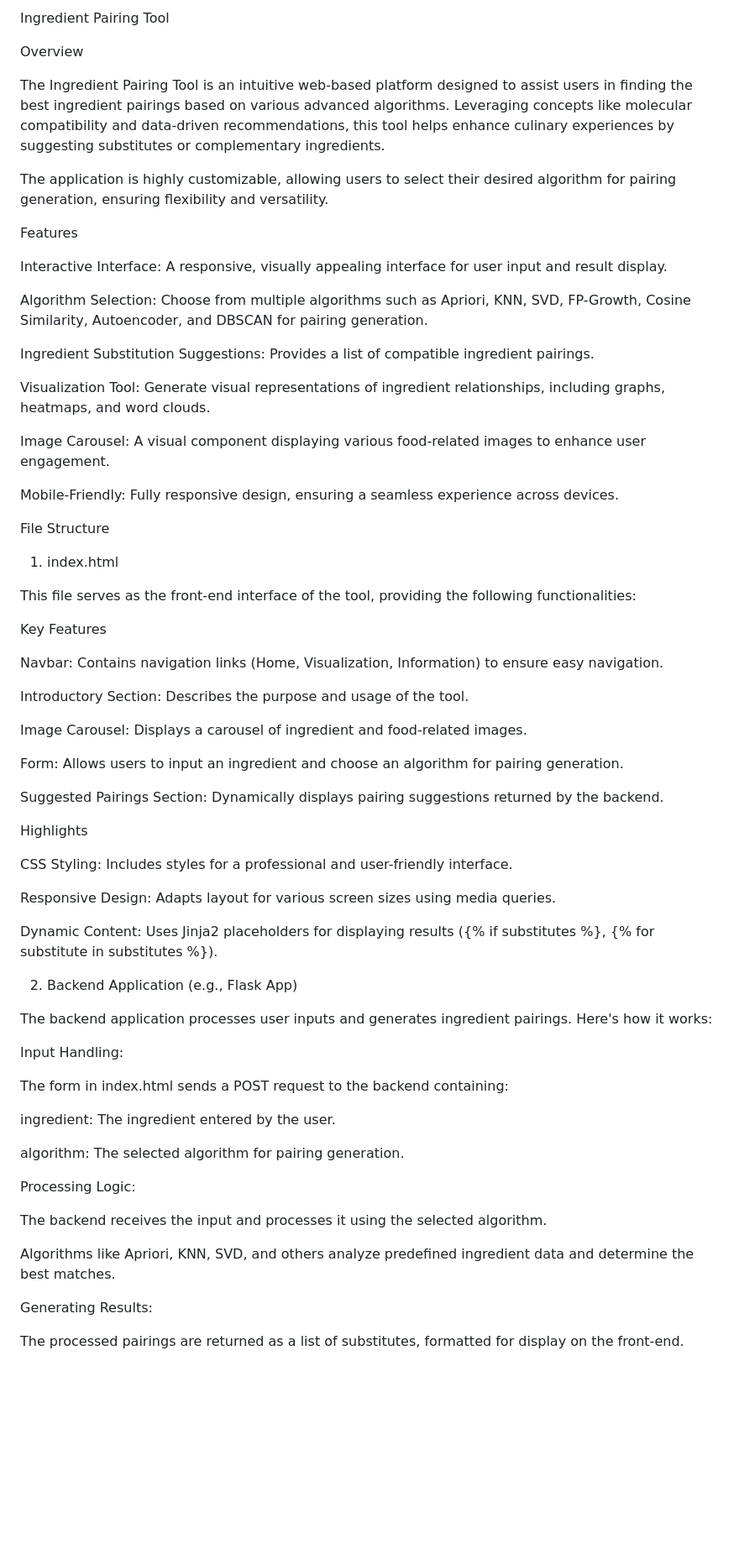
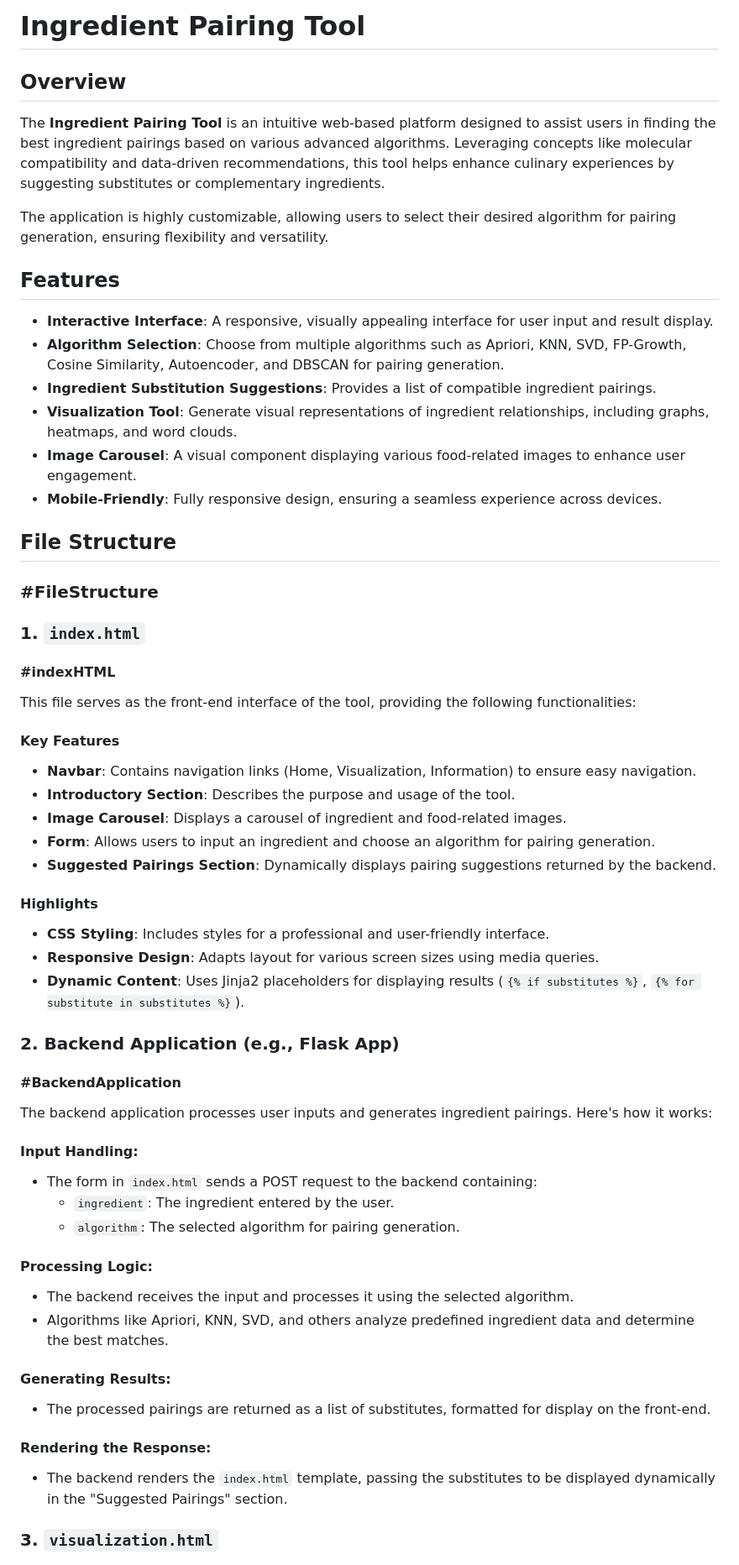
Before and after one commit to bhavyanarnoli/cgas, a Markdown page: README.md, the part around the change printed below. Shown: that part at 84% size. Rendered like a GitHub page; blank space fills up the shorter version.

```diff
--- a/README.md
+++ b/README.md
@@ -1,70 +1,70 @@
-Ingredient Pairing Tool
+# Ingredient Pairing Tool
 
-Overview
+## Overview
 
-The Ingredient Pairing Tool is an intuitive web-based platform designed to assist users in finding the best ingredient pairings based on various advanced algorithms. Leveraging concepts like molecular compatibility and data-driven recommendations, this tool helps enhance culinary experiences by suggesting substitutes or complementary ingredients.
+
+The **Ingredient Pairing Tool** is an intuitive web-based platform designed to assist users in finding the best ingredient pairings based on various advanced algorithms. Leveraging concepts like molecular compatibility and data-driven recommendations, this tool helps enhance culinary experiences by suggesting substitutes or complementary ingredients.
 
 The application is highly customizable, allowing users to select their desired algorithm for pairing generation, ensuring flexibility and versatility.
 
-Features
+## Features
 
-Interactive Interface: A responsive, visually appealing interface for user input and result display.
 
-Algorithm Selection: Choose from multiple algorithms such as Apriori, KNN, SVD, FP-Growth, Cosine Similarity, Autoencoder, and DBSCAN for pairing generation.
+- **Interactive Interface**: A responsive, visually appealing interface for user input and result display.
+- **Algorithm Selection**: Choose from multiple algorithms such as Apriori, KNN, SVD, FP-Growth, Cosine Similarity, Autoencoder, and DBSCAN for pairing generation.
+- **Ingredient Substitution Suggestions**: Provides a list of compatible ingredient pairings.
+- **Visualization Tool**: Generate visual representations of ingredient relationships, including graphs, heatmaps, and word clouds.
+- **Image Carousel**: A visual component displaying various food-related images to enhance user engagement.
+- **Mobile-Friendly**: Fully responsive design, ensuring a seamless experience across devices.
 
-Ingredient Substitution Suggestions: Provides a list of compatible ingredient pairings.
+## File Structure
 
-Visualization Tool: Generate visual representations of ingredient relationships, including graphs, heatmaps, and word clouds.
+### #FileStructure
 
-Image Carousel: A visual component displaying various food-related images to enhance user engagement.
+### 1. `index.html`
 
-Mobile-Friendly: Fully responsive design, ensuring a seamless experience across devices.
-
-File Structure
-
-1. index.html
+#### #indexHTML
 
 This file serves as the front-end interface of the tool, providing the following functionalities:
 
-Key Features
+#### Key Features
 
-Navbar: Contains navigation links (Home, Visualization, Information) to ensure easy navigation.
+- **Navbar**: Contains navigation links (Home, Visualization, Information) to ensure easy navigation.
+- **Introductory Section**: Describes the purpose and usage of the tool.
+- **Image Carousel**: Displays a carousel of ingredient and food-related images.
+- **Form**: Allows users to input an ingredient and choose an algorithm for pairing generation.
+- **Suggested Pairings Section**: Dynamically displays pairing suggestions returned by the backend.
 
-Introductory Section: Describes the purpose and usage of the tool.
+#### Highlights
 
-Image Carousel: Displays a carousel of ingredient and food-related images.
+- **CSS Styling**: Includes styles for a professional and user-friendly interface.
+- **Responsive Design**: Adapts layout for various screen sizes using media queries.
+- **Dynamic Content**: Uses Jinja2 placeholders for displaying results (`{% if substitutes %}`, `{% for substitute in substitutes %}`).
 
-Form: Allows users to input an ingredient and choose an algorithm for pairing generation.
+### 2. Backend Application (e.g., Flask App)
 
-Suggested Pairings Section: Dynamically displays pairing suggestions returned by the backend.
-
-Highlights
-
-CSS Styling: Includes styles for a professional and user-friendly interface.
-
-Responsive Design: Adapts layout for various screen sizes using media queries.
-
-Dynamic Content: Uses Jinja2 placeholders for displaying results ({% if substitutes %}, {% for substitute in substitutes %}).
-
-2. Backend Application (e.g., Flask App)
+#### #BackendApplication
 
 The backend application processes user inputs and generates ingredient pairings. Here's how it works:
 
-Input Handling:
+#### Input Handling:
 
-The form in index.html sends a POST request to the backend containing:
+- The form in `index.html` sends a POST request to the backend containing:
+  - `ingredient`: The ingredient entered by the user.
+  - `algorithm`: The selected algorithm for pairing generation.
 
-ingredient: The ingredient entered by the user.
+#### Processing Logic:
 
-algorithm: The selected algorithm for pairing generation.
+- The backend receives the input and processes it using the selected algorithm.
+- Algorithms like Apriori, KNN, SVD, and others analyze predefined ingredient data and determine the best matches.
 
-Processing Logic:
+#### Generating Results:
 
-The backend receives the input and processes it using the selected algorithm.
+- The processed pairings are returned as a list of substitutes, formatted for display on the front-end.
 
-Algorithms like Apriori, KNN, SVD, and others analyze predefined ingredient data and determine the best matches.
+#### Rendering the Response:
 
-Generating Results:
+- The backend renders the `index.html` template, passing the substitutes to be displayed dynamically in the "Suggested Pairings" section.
 
-The processed pairings are returned as a list of substitutes, formatted for display on the front-end.
+### 3. `visualization.html`
 
```
Also changed, not shown: other parts of README.md (+71 -65 lines).
